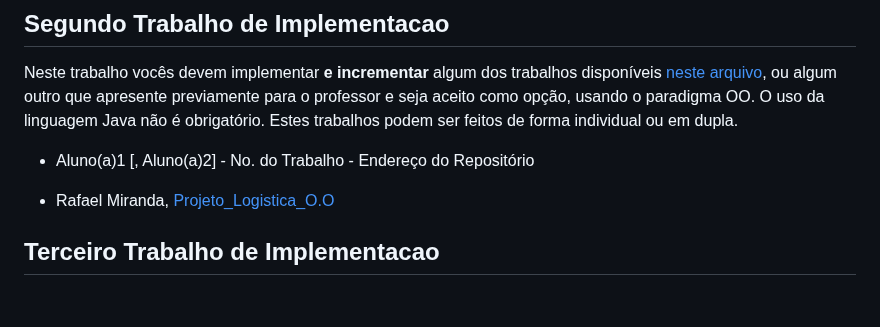
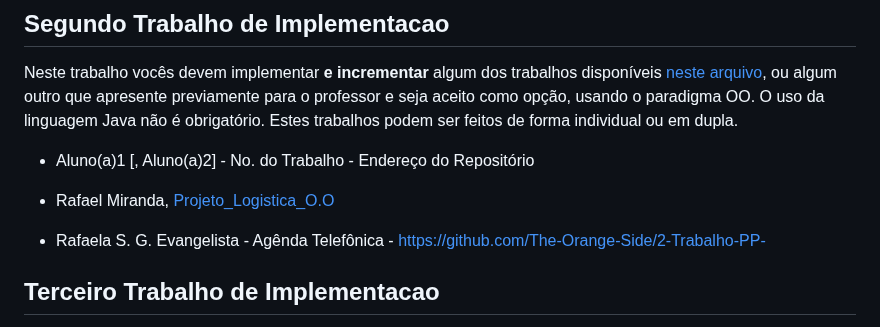
Before and after one commit to carlosbazilio/trabalho_lp, a Markdown page: README.md, the part around the change. Drawn GitHub-style; blank space fills up the shorter version.

Commit message:
Add project link for Rafaela S. G. Evangelista
2 trabalho

```diff
--- a/README.md
+++ b/README.md
@@ -38,6 +38,7 @@ Neste trabalho vocês devem implementar **e incrementar** algum dos trabalhos di
 - Aluno(a)1 [, Aluno(a)2] - No. do Trabalho - Endereço do Repositório
 
 - Rafael Miranda, [Projeto_Logistica_O.O](https://github.com/Rafaelmf03/trabalho2_25-2)
+- Rafaela S. G. Evangelista - Agênda Telefônica - https://github.com/The-Orange-Side/2-Trabalho-PP-
 
 ## Terceiro Trabalho de Implementacao
 
```
